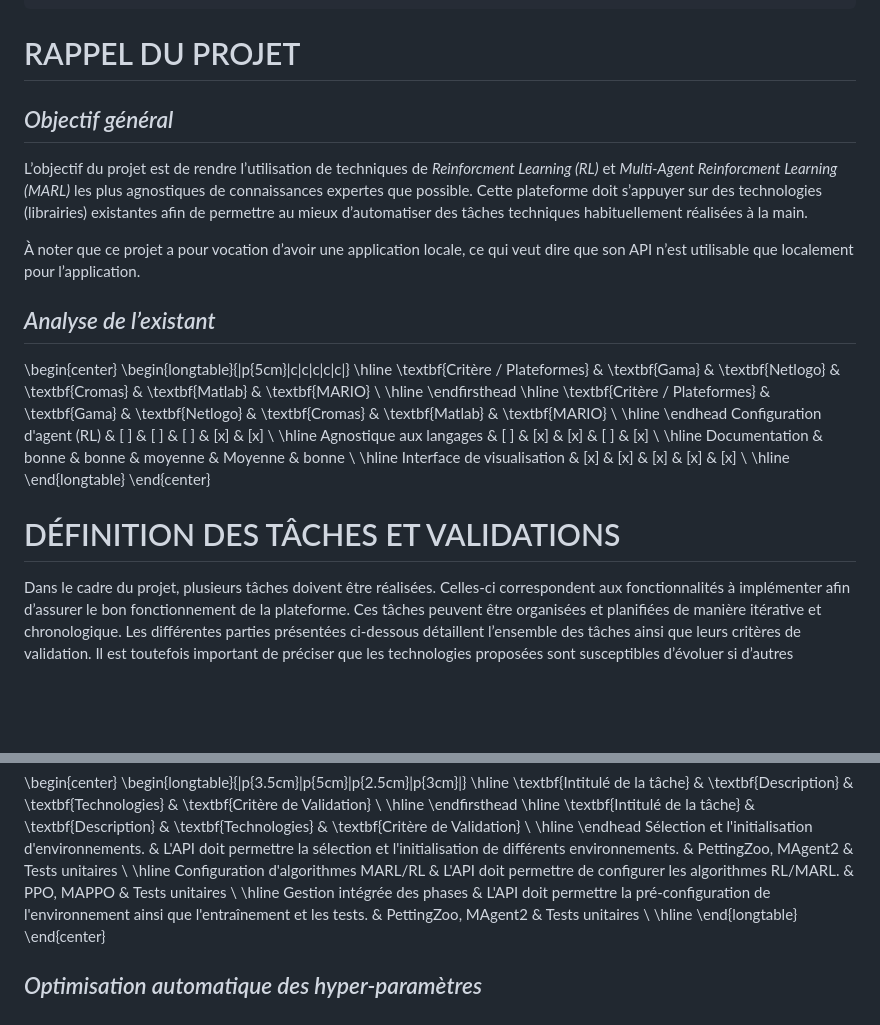
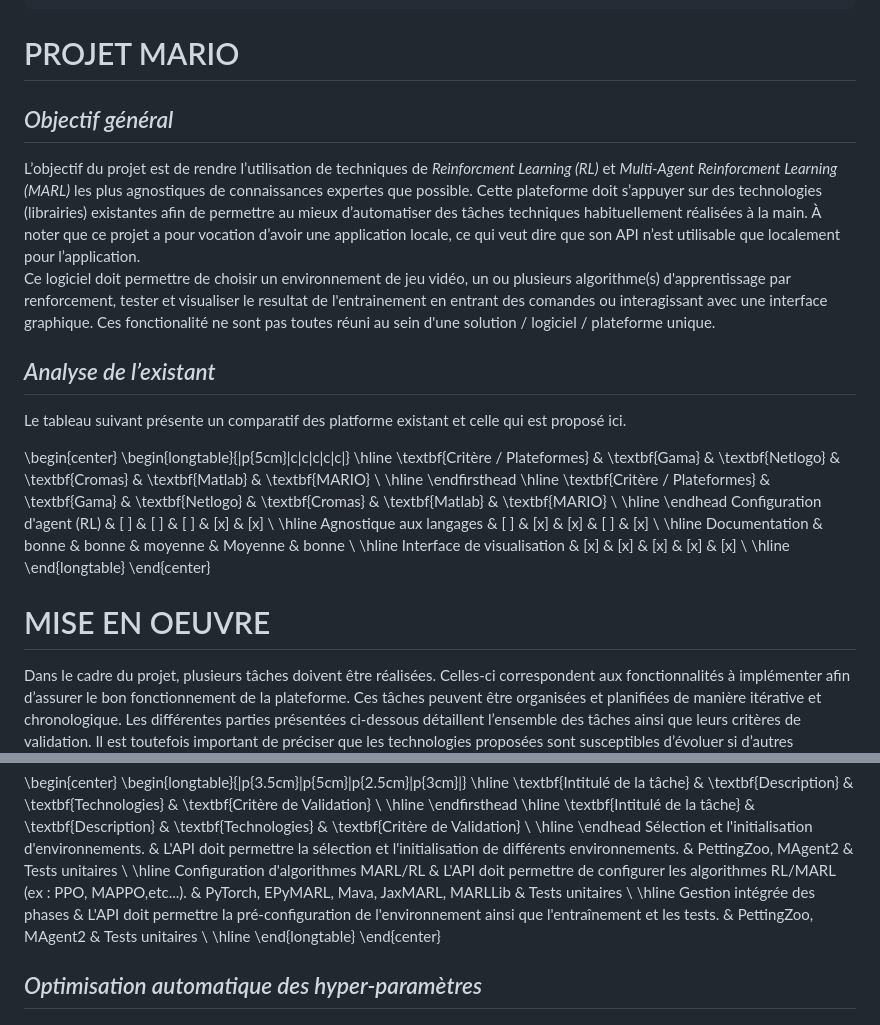
Before and after one commit to alkalain/MARL-RL-GUI, a Markdown page: Livrable-1/cahier-des-charges.md, 2 parts joined by grey strips. GitHub-like rendering; blank space fills up the shorter version.

Commit message:
Ajout et modif des premières modifs
google drive c'est pas ouf

```diff
--- a/Livrable-1/cahier-des-charges.md
+++ b/Livrable-1/cahier-des-charges.md
@@ -8,15 +8,18 @@ date: "Janvier 2026"
 logo: "logo_uga.png"
 coverpage: true
 ---
-# RAPPEL DU PROJET
+# PROJET MARIO
 
 ## *Objectif général*
 
 L’objectif du projet est de rendre l’utilisation de techniques de *Reinforcment Learning (RL)* et *Multi-Agent Reinforcment Learning (MARL)* les plus agnostiques de connaissances expertes que possible. Cette plateforme doit s’appuyer sur des technologies (librairies) existantes afin de permettre au mieux d’automatiser des tâches techniques habituellement réalisées à la main.
+À noter que  ce projet a pour vocation d’avoir une application locale, ce qui veut dire que son API n’est utilisable que localement pour l’application.
+Ce logiciel doit permettre de choisir un environnement de jeu vidéo, un ou plusieurs algorithme(s) d'apprentissage par renforcement, tester et visualiser le resultat de l'entrainement en entrant des comandes ou interagissant avec une interface graphique. Ces fonctionalité ne sont pas toutes réuni au sein d'une solution / logiciel / plateforme unique.
 
-À noter que  ce projet a pour vocation d’avoir une application locale, ce qui veut dire que son API n’est utilisable que localement pour l’application.
 
 ## *Analyse de l’existant*
+
+Le tableau suivant présente un comparatif des platforme existant et celle qui est proposé ici.
 
 \begin{center}
 \begin{longtable}{|p{5cm}|c|c|c|c|c|}
@@ -35,7 +38,7 @@ Interface de visualisation & [x] & [x] & [x] & [x] & [x] \\ \hline
 
 
 
-# DÉFINITION DES TÂCHES ET VALIDATIONS
+# MISE EN OEUVRE
 
 Dans le cadre du projet, plusieurs tâches doivent être réalisées. Celles-ci correspondent aux fonctionnalités à implémenter afin d’assurer le bon fonctionnement de la plateforme. Ces tâches peuvent être organisées et planifiées de manière itérative et chronologique. Les différentes parties présentées ci-dessous détaillent l’ensemble des tâches ainsi que leurs critères de validation. Il est toutefois important de préciser que les technologies proposées sont susceptibles d’évoluer si d’autres solutions sont jugées plus appropriées.
 
@@ -59,7 +62,7 @@ Une API (Interface de Programmation d’Application) est un ensemble de fonction
 \textbf{Intitulé de la tâche} & \textbf{Description} & \textbf{Technologies} & \textbf{Critère de Validation} \\ \hline
 \endhead
 Sélection et l'initialisation d'environnements. & L'API doit permettre la sélection et l'initialisation de différents environnements. & PettingZoo, MAgent2 & Tests unitaires \\ \hline
-Configuration d'algorithmes MARL/RL & L'API doit permettre de configurer les algorithmes RL/MARL. & PPO, MAPPO & Tests unitaires \\ \hline
+Configuration d'algorithmes MARL/RL & L'API doit permettre de configurer les algorithmes RL/MARL (ex : PPO, MAPPO,etc...). & PyTorch, EPyMARL, Mava, JaxMARL, MARLLib & Tests unitaires \\ \hline
 Gestion intégrée des phases & L'API doit permettre la pré-configuration de l'environnement ainsi que l'entraînement et les tests. & PettingZoo, MAgent2 & Tests unitaires \\ \hline
 \end{longtable}
 \end{center}
```
